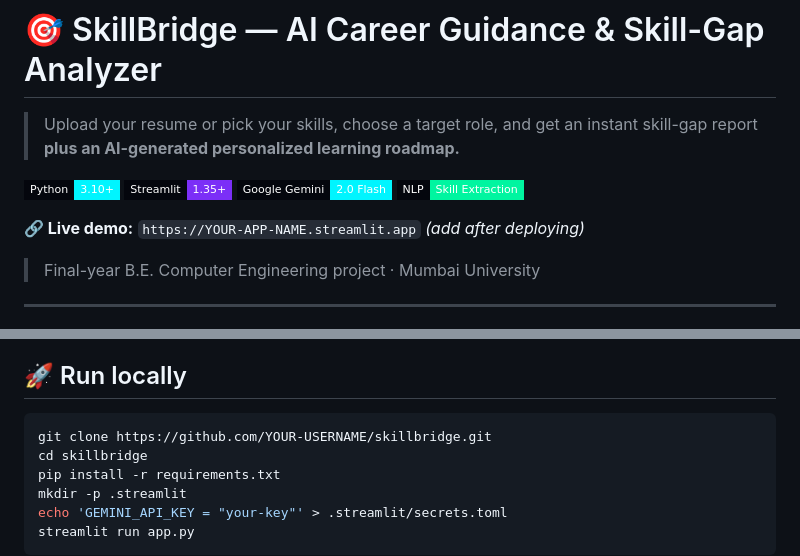
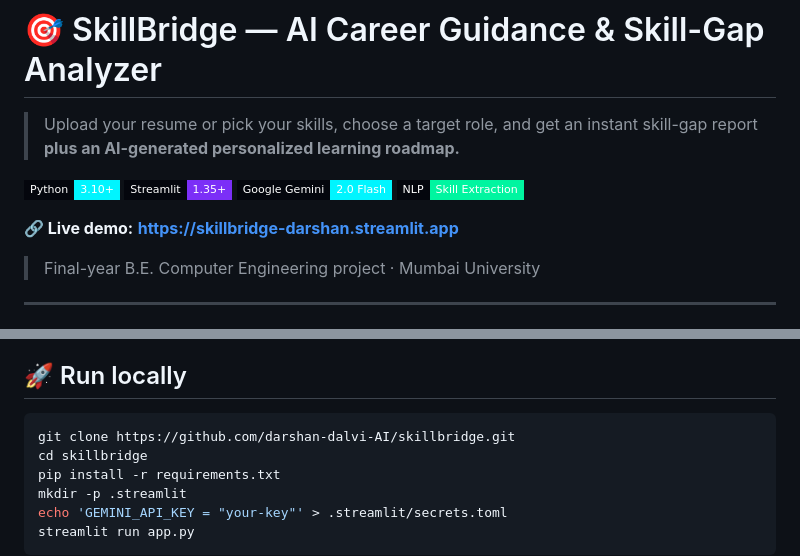
Before and after one commit to darshan-dalvi-AI/skillbridge, a Markdown page: README.md, 2 parts joined by grey strips. GitHub-like rendering; badges without logos.

Commit message:
SkillBridge - AI Career Guidance + Skill-Gap Analyzer

````diff
--- a/README.md
+++ b/README.md
@@ -8,7 +8,7 @@
 ![Gemini](https://img.shields.io/badge/Google_Gemini-2.0_Flash-00f5ff?style=flat-square&logo=google&logoColor=white&labelColor=04060d)
 ![NLP](https://img.shields.io/badge/NLP-Skill_Extraction-00f5a0?style=flat-square&labelColor=04060d)
 
-**🔗 Live demo:** `https://YOUR-APP-NAME.streamlit.app` *(add after deploying)*
+**🔗 Live demo:** **https://skillbridge-darshan.streamlit.app**
 
 > Final-year B.E. Computer Engineering project · Mumbai University
 
@@ -71,7 +71,7 @@ Python · Streamlit · Google Gemini 2.0 Flash · pdfplumber · custom NLP
 ## 🚀 Run locally
 
 ```bash
-git clone https://github.com/YOUR-USERNAME/skillbridge.git
+git clone https://github.com/darshan-dalvi-AI/skillbridge.git
 cd skillbridge
 pip install -r requirements.txt
 mkdir -p .streamlit
````
